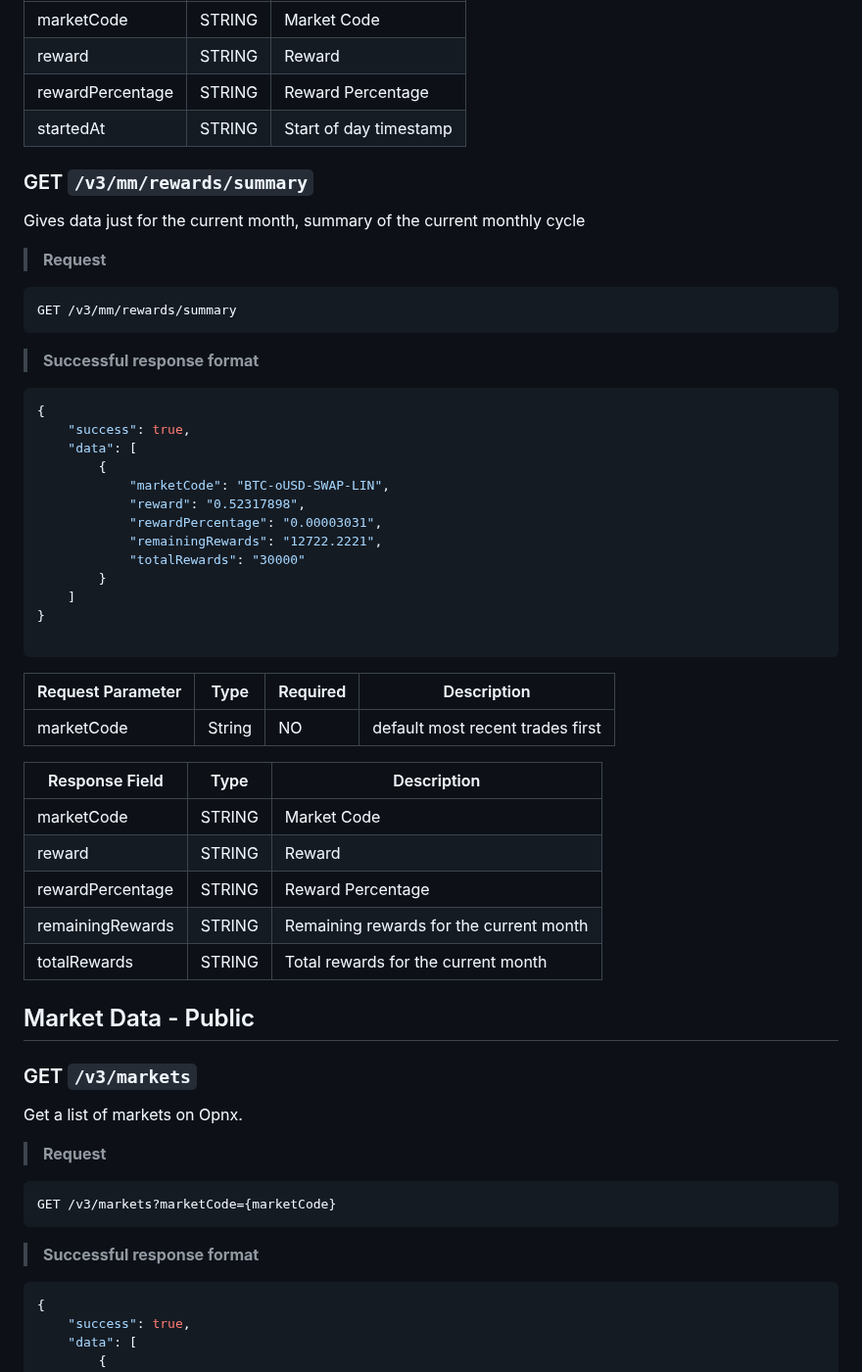
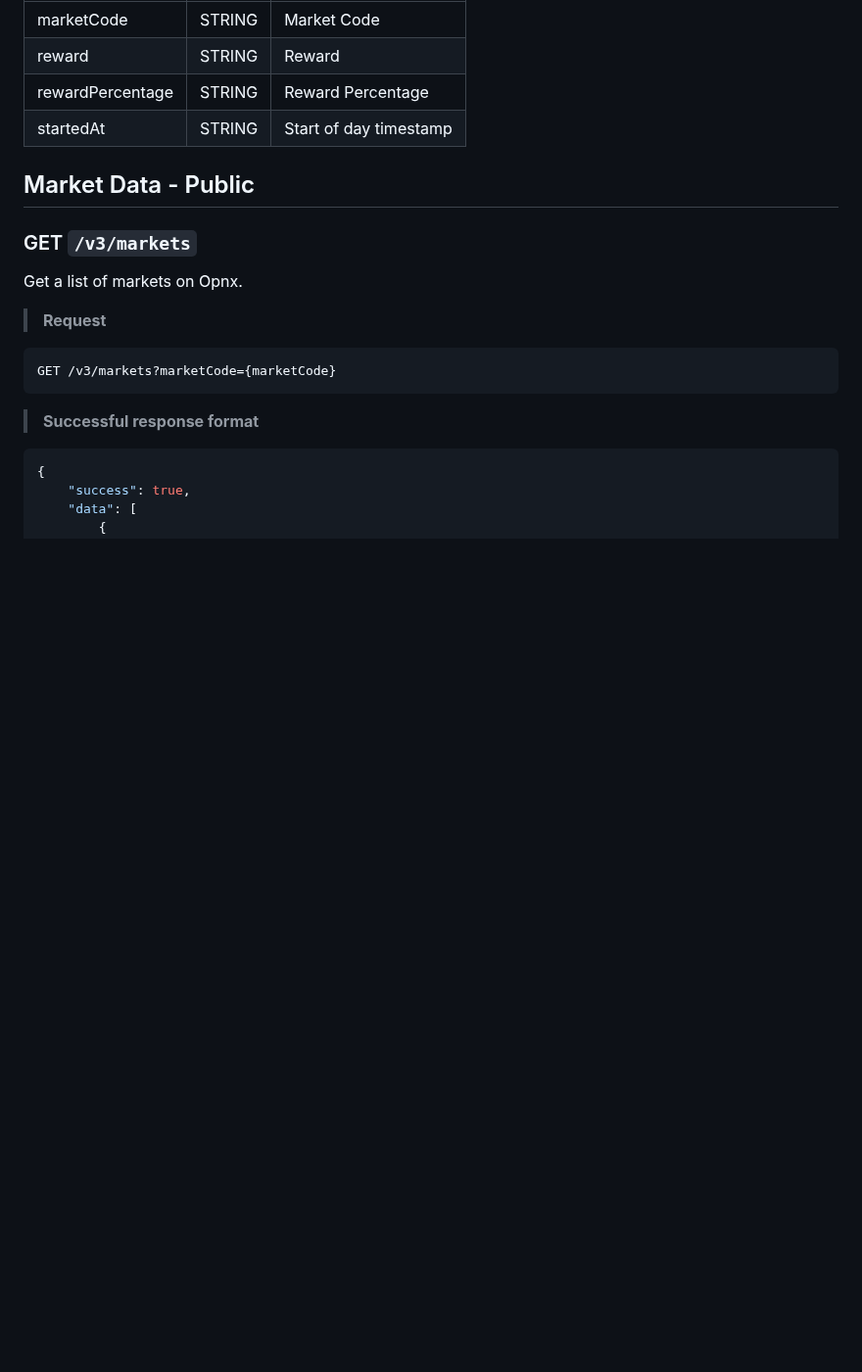
Before and after one commit to oxfun-github/oxfun-exchange-docs, a Markdown page: source/includes/_v3_restapi.md, the part around the change. Shown at 98% size. Rendered like a GitHub page; blank space fills up the shorter version.

Commit message:
del summary

````diff
--- a/source/includes/_v3_restapi.md
+++ b/source/includes/_v3_restapi.md
@@ -1517,47 +1517,6 @@ marketCode | STRING | Market Code |
 reward | STRING | Reward |
 rewardPercentage | STRING | Reward Percentage |
 startedAt | STRING | Start of day timestamp |
-
-
-### GET `/v3/mm/rewards/summary`
-
-Gives data just for the current month, summary of the current monthly cycle
-
-> **Request**
-
-```
-GET /v3/mm/rewards/summary
-```
-
-> **Successful response format**
-
-```json
-{
-    "success": true,
-    "data": [
-        {
-            "marketCode": "BTC-oUSD-SWAP-LIN",
-            "reward": "0.52317898",
-            "rewardPercentage": "0.00003031",
-            "remainingRewards": "12722.2221",
-            "totalRewards": "30000"
-        }
-    ]
-}
-
-```
-
-Request Parameter | Type | Required | Description |
------------------ | ---- | -------- | ----------- |
-marketCode | String | NO | default most recent trades first |
-
-Response Field | Type | Description |
--------------- | ---- | ----------- |
-marketCode | STRING | Market Code |
-reward | STRING | Reward |
-rewardPercentage | STRING | Reward Percentage |
-remainingRewards | STRING | Remaining rewards for the current month |
-totalRewards | STRING | Total rewards for the current month |
 
 
 
````
Also changed, not shown: source/includes/_v2_introduction.md (+0 -2 lines).
